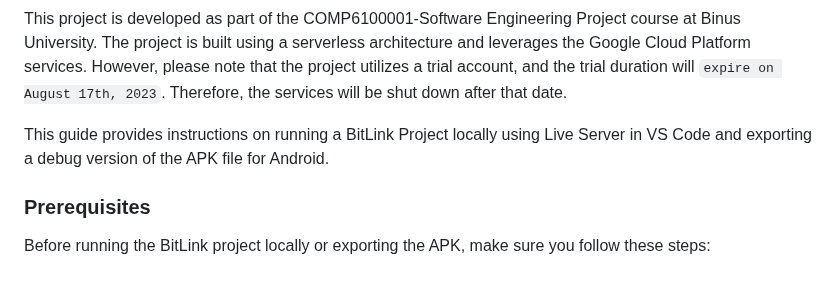
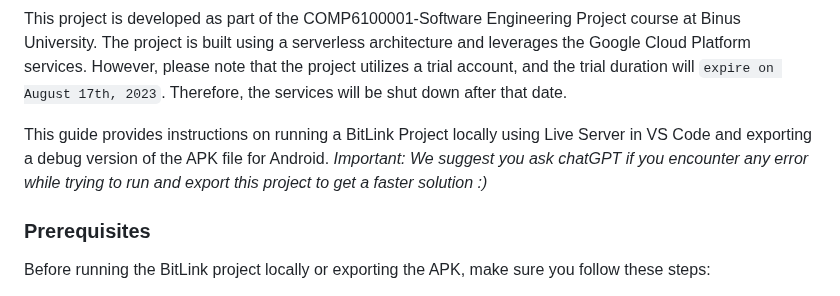
Before and after one commit to arifnrsk/BitLink, a Markdown page: README.md, the part around the change. Rendered like a GitHub page.

```diff
--- a/README.md
+++ b/README.md
@@ -4,6 +4,7 @@ BitLink is a simple application that combines URL management and URL shortening
 This project is developed as part of the COMP6100001-Software Engineering Project course at Binus University. The project is built using a serverless architecture and leverages the Google Cloud Platform services. However, please note that the project utilizes a trial account, and the trial duration will `expire on August 17th, 2023`. Therefore, the services will be shut down after that date.
 
 This guide provides instructions on running a BitLink Project locally using Live Server in VS Code and exporting a debug version of the APK file for Android.
+*Important: We suggest you ask chatGPT if you encounter any error while trying to run and export this project to get a faster solution :)*
 
 ### **Prerequisites**
 Before running the BitLink project locally or exporting the APK, make sure you follow these steps:
```
